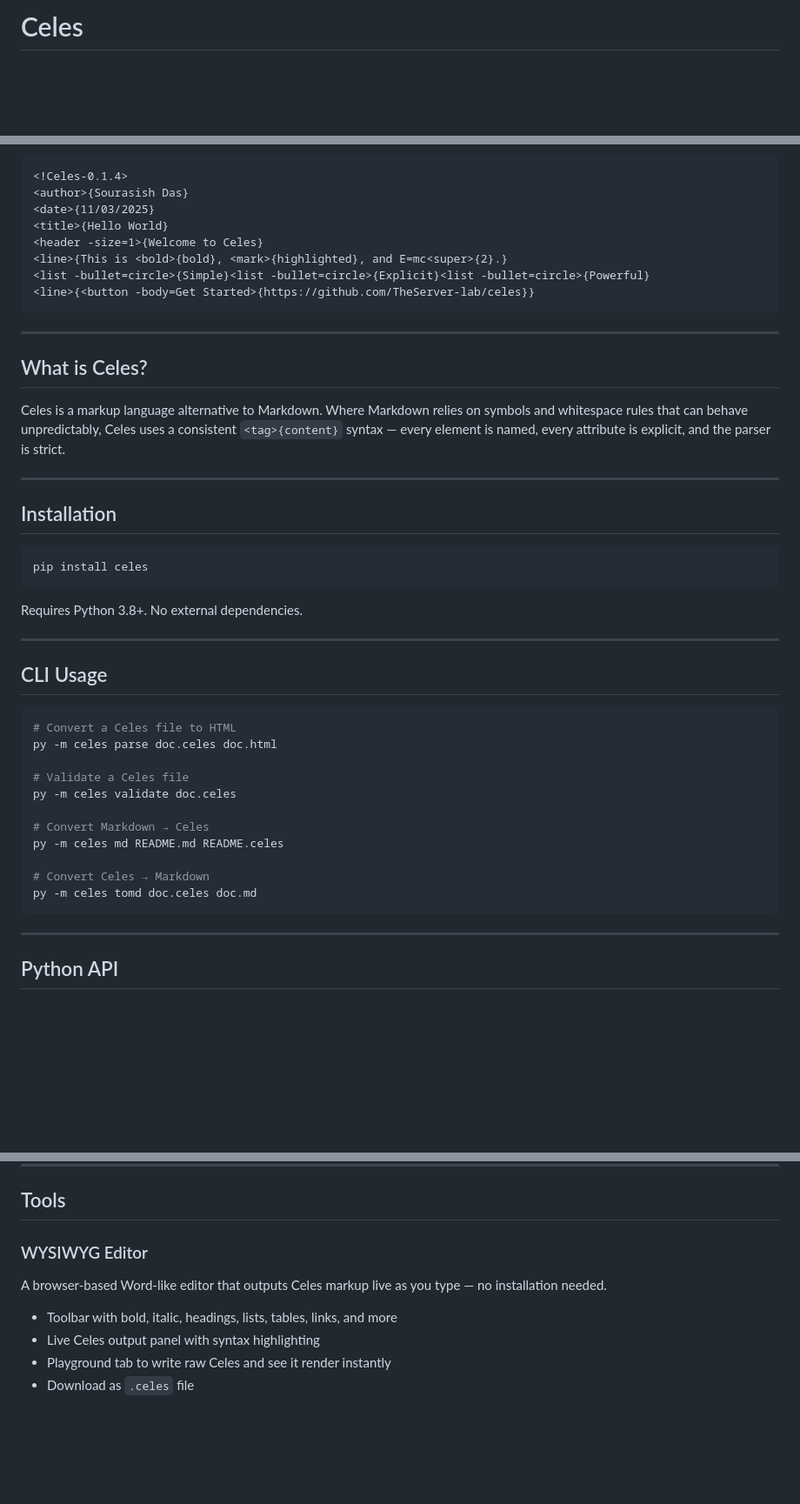
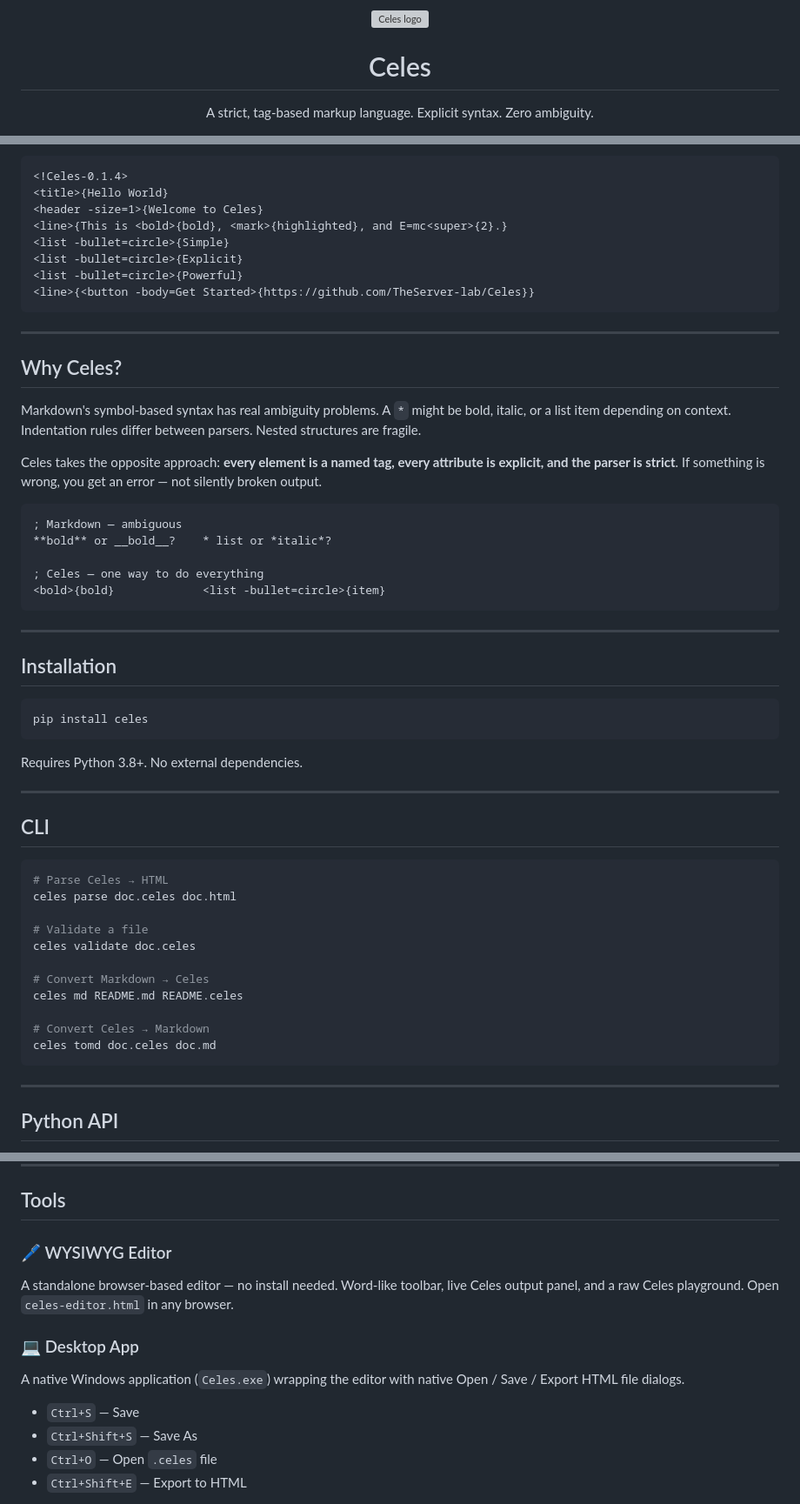
Before and after one commit to TheServer-lab/Celes, a Markdown page: README.md, 3 parts joined by grey strips. Shown at 87% size. Drawn GitHub-style; blank space fills up the shorter version; grey boxes are pictures that could not be loaded.

````diff
--- a/README.md
+++ b/README.md
@@ -1,2 +1,5 @@
-# Celes
+<div align="center">
+  <img src="celes-icons/celes-128.png" width="96" alt="Celes logo"/>
+  <h1>Celes</h1>
+  <p>A strict, tag-based markup language. Explicit syntax. Zero ambiguity.</p>
 
@@ -4,20 +15,30 @@
 
 ```
 <!Celes-0.1.4>
-<author>{Sourasish Das}
-<date>{11/03/2025}
 <title>{Hello World}
 <header -size=1>{Welcome to Celes}
 <line>{This is <bold>{bold}, <mark>{highlighted}, and E=mc<super>{2}.}
-<list -bullet=circle>{Simple}<list -bullet=circle>{Explicit}<list -bullet=circle>{Powerful}
-<line>{<button -body=Get Started>{https://github.com/TheServer-lab/celes}}
+<list -bullet=circle>{Simple}
+<list -bullet=circle>{Explicit}
+<list -bullet=circle>{Powerful}
+<line>{<button -body=Get Started>{https://github.com/TheServer-lab/Celes}}
 ```
 
 ---
 
-## What is Celes?
+## Why Celes?
 
-Celes is a markup language alternative to Markdown. Where Markdown relies on symbols and whitespace rules that can behave unpredictably, Celes uses a consistent `<tag>{content}` syntax — every element is named, every attribute is explicit, and the parser is strict.
+Markdown's symbol-based syntax has real ambiguity problems. A `*` might be bold, italic, or a list item depending on context. Indentation rules differ between parsers. Nested structures are fragile.
+
+Celes takes the opposite approach: **every element is a named tag, every attribute is explicit, and the parser is strict**. If something is wrong, you get an error — not silently broken output.
+
+```
+; Markdown — ambiguous
+**bold** or __bold__?    * list or *italic*?
+
+; Celes — one way to do everything
+<bold>{bold}             <list -bullet=circle>{item}
+```
 
 ---
 
@@ -31,20 +52,20 @@ Requires Python 3.8+. No external dependencies.
 
 ---
 
-## CLI Usage
+## CLI
 
 ```bash
-# Convert a Celes file to HTML
-py -m celes parse doc.celes doc.html
+# Parse Celes → HTML
+celes parse doc.celes doc.html
 
-# Validate a Celes file
-py -m celes validate doc.celes
+# Validate a file
+celes validate doc.celes
 
 # Convert Markdown → Celes
-py -m celes md README.md README.celes
+celes md README.md README.celes
 
 # Convert Celes → Markdown
-py -m celes tomd doc.celes doc.md
+celes tomd doc.celes doc.md
 ```
 
 ---
@@ -202,12 +213,14 @@ Used inside `<line>`, `<blockquote>`, and list content:
 
 ## Tools
 
-### WYSIWYG Editor
+### 🖊 WYSIWYG Editor
+A standalone browser-based editor — no install needed. Word-like toolbar, live Celes output panel, and a raw Celes playground. Open `celes-editor.html` in any browser.
 
-A browser-based Word-like editor that outputs Celes markup live as you type — no installation needed.
+### 💻 Desktop App
+A native Windows application (`Celes.exe`) wrapping the editor with native Open / Save / Export HTML file dialogs.
 
-- Toolbar with bold, italic, headings, lists, tables, links, and more
-- Live Celes output panel with syntax highlighting
-- Playground tab to write raw Celes and see it render instantly
-- Download as `.celes` file
+- `Ctrl+S` — Save
+- `Ctrl+Shift+S` — Save As
+- `Ctrl+O` — Open `.celes` file
+- `Ctrl+Shift+E` — Export to HTML
 
````
Also changed, not shown: other parts of README.md (+56 -100 lines).
